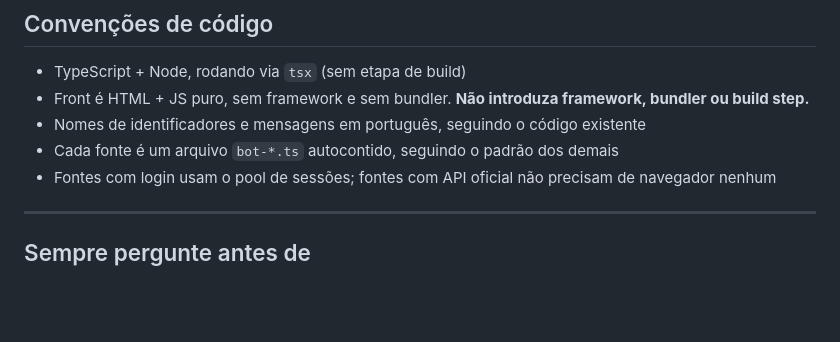
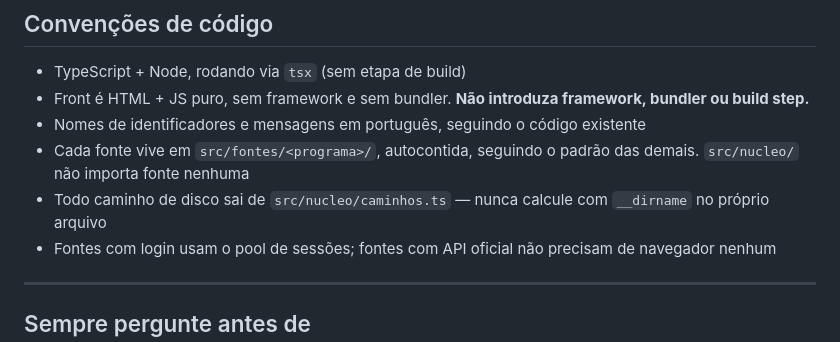
Before and after one commit to eduard0vieira/award-tool, a Markdown page: AGENTS.md, the part around the change. GitHub-like rendering; blank space fills up the shorter version.

Commit message:
📝 docs(agents): alinha convenções de código à estrutura em src

```diff
--- a/AGENTS.md
+++ b/AGENTS.md
@@ -110,7 +110,10 @@ pedir.
 - Front é HTML + JS puro, sem framework e sem bundler. **Não introduza framework,
   bundler ou build step.**
 - Nomes de identificadores e mensagens em português, seguindo o código existente
-- Cada fonte é um arquivo `bot-*.ts` autocontido, seguindo o padrão dos demais
+- Cada fonte vive em `src/fontes/<programa>/`, autocontida, seguindo o padrão das
+  demais. `src/nucleo/` não importa fonte nenhuma
+- Todo caminho de disco sai de `src/nucleo/caminhos.ts` — nunca calcule com
+  `__dirname` no próprio arquivo
 - Fontes com login usam o pool de sessões; fontes com API oficial não precisam de
   navegador nenhum
 
```
